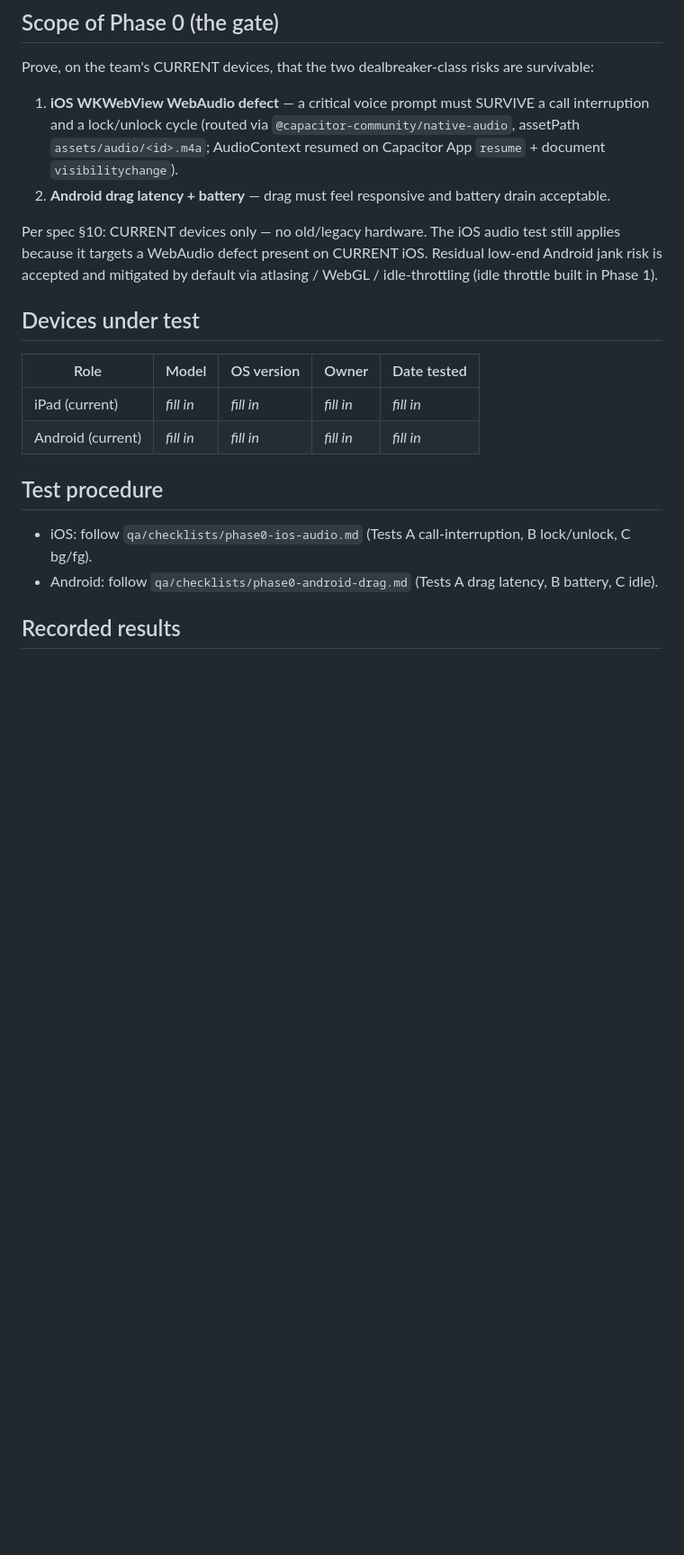
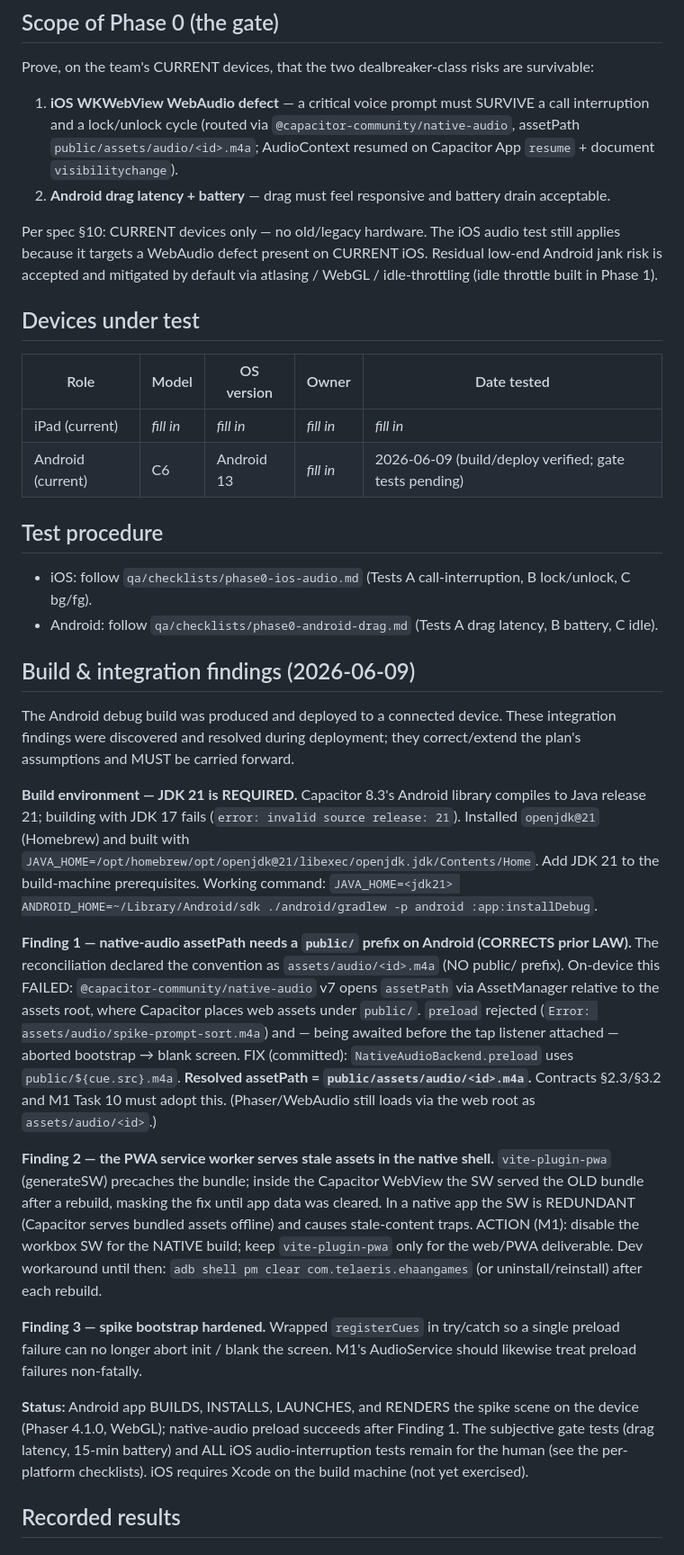
Before and after one commit to amims71/ehaan-games, a Markdown page: qa/device-matrix.md, the part around one of its changes. Shown at 90% size. Drawn GitHub-style; blank space fills up the shorter version.

Commit message:
docs(qa): record Phase-0 Android build findings (JDK21, native-audio public/ prefix, PWA SW stale-cache)
Co-Authored-By: Claude Opus 4.8 (1M context) <noreply@anthropic.com>

```diff
--- a/qa/device-matrix.md
+++ b/qa/device-matrix.md
@@ -6,7 +6,7 @@ may begin until this file records a GO decision.** (Spec §9 Phase 0; §10 resol
 ## Scope of Phase 0 (the gate)
 Prove, on the team's CURRENT devices, that the two dealbreaker-class risks are survivable:
 1. **iOS WKWebView WebAudio defect** — a critical voice prompt must SURVIVE a call interruption and a
-   lock/unlock cycle (routed via `@capacitor-community/native-audio`, assetPath `assets/audio/<id>.m4a`;
+   lock/unlock cycle (routed via `@capacitor-community/native-audio`, assetPath `public/assets/audio/<id>.m4a`;
    AudioContext resumed on Capacitor App `resume` + document `visibilitychange`).
 2. **Android drag latency + battery** — drag must feel responsive and battery drain acceptable.
 
@@ -18,11 +18,48 @@ mitigated by default via atlasing / WebGL / idle-throttling (idle throttle built
 | Role | Model | OS version | Owner | Date tested |
 |---|---|---|---|---|
 | iPad (current) | _fill in_ | _fill in_ | _fill in_ | _fill in_ |
-| Android (current) | _fill in_ | _fill in_ | _fill in_ | _fill in_ |
+| Android (current) | C6 | Android 13 | _fill in_ | 2026-06-09 (build/deploy verified; gate tests pending) |
 
 ## Test procedure
 - iOS: follow `qa/checklists/phase0-ios-audio.md` (Tests A call-interruption, B lock/unlock, C bg/fg).
 - Android: follow `qa/checklists/phase0-android-drag.md` (Tests A drag latency, B battery, C idle).
+
+## Build & integration findings (2026-06-09)
+
+The Android debug build was produced and deployed to a connected device. These integration findings
+were discovered and resolved during deployment; they correct/extend the plan's assumptions and MUST be
+carried forward.
+
+**Build environment — JDK 21 is REQUIRED.** Capacitor 8.3's Android library compiles to Java release 21;
+building with JDK 17 fails (`error: invalid source release: 21`). Installed `openjdk@21` (Homebrew) and
+built with `JAVA_HOME=/opt/homebrew/opt/openjdk@21/libexec/openjdk.jdk/Contents/Home`. Add JDK 21 to the
+build-machine prerequisites. Working command:
+`JAVA_HOME=<jdk21> ANDROID_HOME=~/Library/Android/sdk ./android/gradlew -p android :app:installDebug`.
+
+**Finding 1 — native-audio assetPath needs a `public/` prefix on Android (CORRECTS prior LAW).** The
+reconciliation declared the convention as `assets/audio/<id>.m4a` (NO public/ prefix). On-device this
+FAILED: `@capacitor-community/native-audio` v7 opens `assetPath` via AssetManager relative to the assets
+root, where Capacitor places web assets under `public/`. `preload` rejected (`Error:
+assets/audio/spike-prompt-sort.m4a`) and — being awaited before the tap listener attached — aborted
+bootstrap → blank screen. FIX (committed): `NativeAudioBackend.preload` uses `public/${cue.src}.m4a`.
+**Resolved assetPath = `public/assets/audio/<id>.m4a`.** Contracts §2.3/§3.2 and M1 Task 10 must adopt
+this. (Phaser/WebAudio still loads via the web root as `assets/audio/<id>`.)
+
+**Finding 2 — the PWA service worker serves stale assets in the native shell.** `vite-plugin-pwa`
+(generateSW) precaches the bundle; inside the Capacitor WebView the SW served the OLD bundle after a
+rebuild, masking the fix until app data was cleared. In a native app the SW is REDUNDANT (Capacitor
+serves bundled assets offline) and causes stale-content traps. ACTION (M1): disable the workbox SW for
+the NATIVE build; keep `vite-plugin-pwa` only for the web/PWA deliverable. Dev workaround until then:
+`adb shell pm clear com.telaeris.ehaangames` (or uninstall/reinstall) after each rebuild.
+
+**Finding 3 — spike bootstrap hardened.** Wrapped `registerCues` in try/catch so a single preload
+failure can no longer abort init / blank the screen. M1's AudioService should likewise treat preload
+failures non-fatally.
+
+**Status:** Android app BUILDS, INSTALLS, LAUNCHES, and RENDERS the spike scene on the device
+(Phaser 4.1.0, WebGL); native-audio preload succeeds after Finding 1. The subjective gate tests (drag
+latency, 15-min battery) and ALL iOS audio-interruption tests remain for the human (see the per-platform
+checklists). iOS requires Xcode on the build machine (not yet exercised).
 
 ## Recorded results
 ### iOS — `phase0-ios-audio.md`
```
Also changed, not shown: other parts of qa/device-matrix.md (+2 -2 lines).
